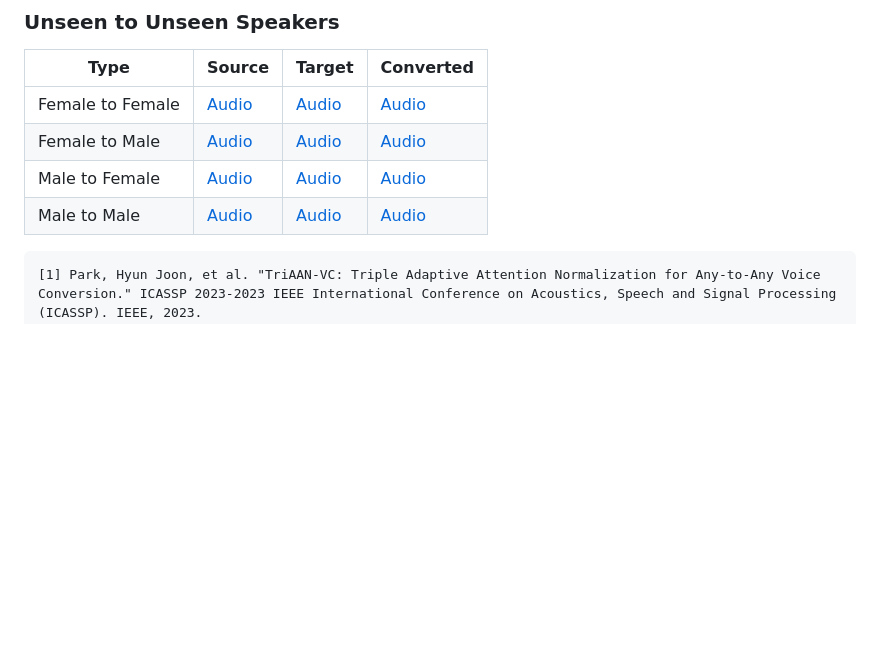
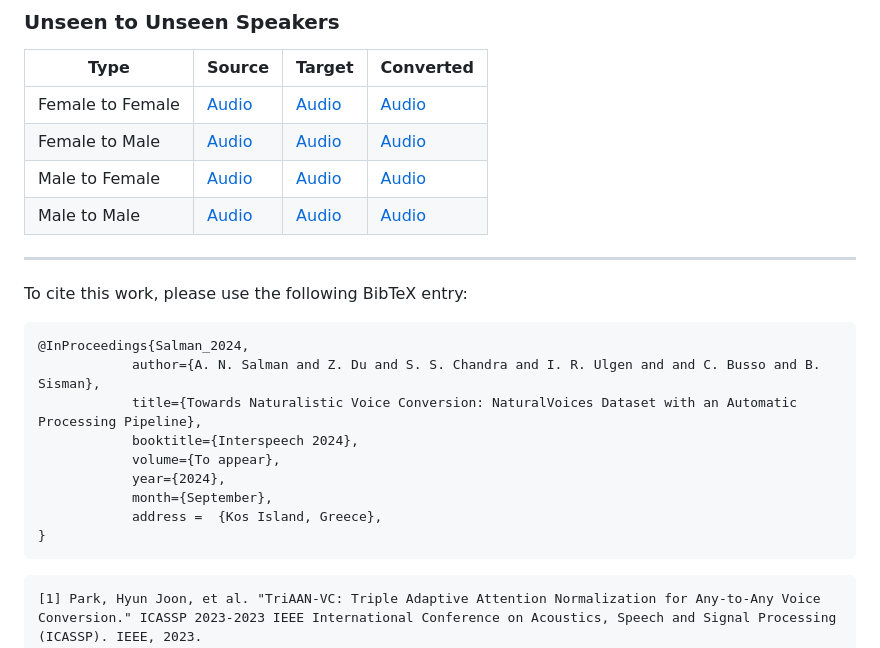
Before and after one commit to 3loi/NaturalVoices, a Markdown page: README.md, the part around the change. GitHub-like rendering; blank space fills up the shorter version.

````diff
--- a/README.md
+++ b/README.md
@@ -80,7 +80,20 @@ We provide the utterances from source speakers, denoted as *Source*, the utteran
 | Male to Female    | [Audio](data/Unseen_speaker_to_unseen_speaker/M_F_Source_from_MSP-PODCAST_0555_251_to_MSP-PODCAST_0114_71_src.wav)  | [Audio](data/Unseen_speaker_to_unseen_speaker/M_F_Target_from_MSP-PODCAST_0555_251_to_MSP-PODCAST_0114_71_trg.wav)  | [Audio](data/Unseen_speaker_to_unseen_speaker/M_F_Converted_from_MSP-PODCAST_0555_251_to_MSP-PODCAST_0114_71_cnv_gen.wav) |
 | Male to Male      | [Audio](data/Unseen_speaker_to_unseen_speaker/M_M_Source_from_MSP-PODCAST_0195_100_to_MSP-PODCAST_0292_1_src.wav)   | [Audio](data/Unseen_speaker_to_unseen_speaker/M_M_Target_from_MSP-PODCAST_0195_100_to_MSP-PODCAST_0292_1_trg.wav)   | [Audio](data/Unseen_speaker_to_unseen_speaker/M_M_Converted_from_MSP-PODCAST_0195_100_to_MSP-PODCAST_0292_1_cnv_gen.wav)  |
 
+---------------------------
+To cite this work, please use the following BibTeX entry:
 
+```
+@InProceedings{Salman_2024,
+            author={A. N. Salman and Z. Du and S. S. Chandra and I. R. Ulgen and and C. Busso and B. Sisman},
+            title={Towards Naturalistic Voice Conversion: NaturalVoices Dataset with an Automatic Processing Pipeline},
+            booktitle={Interspeech 2024},
+            volume={To appear},
+            year={2024},
+            month={September},
+            address =  {Kos Island, Greece},
+}
+```
 
 ```
 [1] Park, Hyun Joon, et al. "TriAAN-VC: Triple Adaptive Attention Normalization for Any-to-Any Voice Conversion." ICASSP 2023-2023 IEEE International Conference on Acoustics, Speech and Signal Processing (ICASSP). IEEE, 2023.
````
